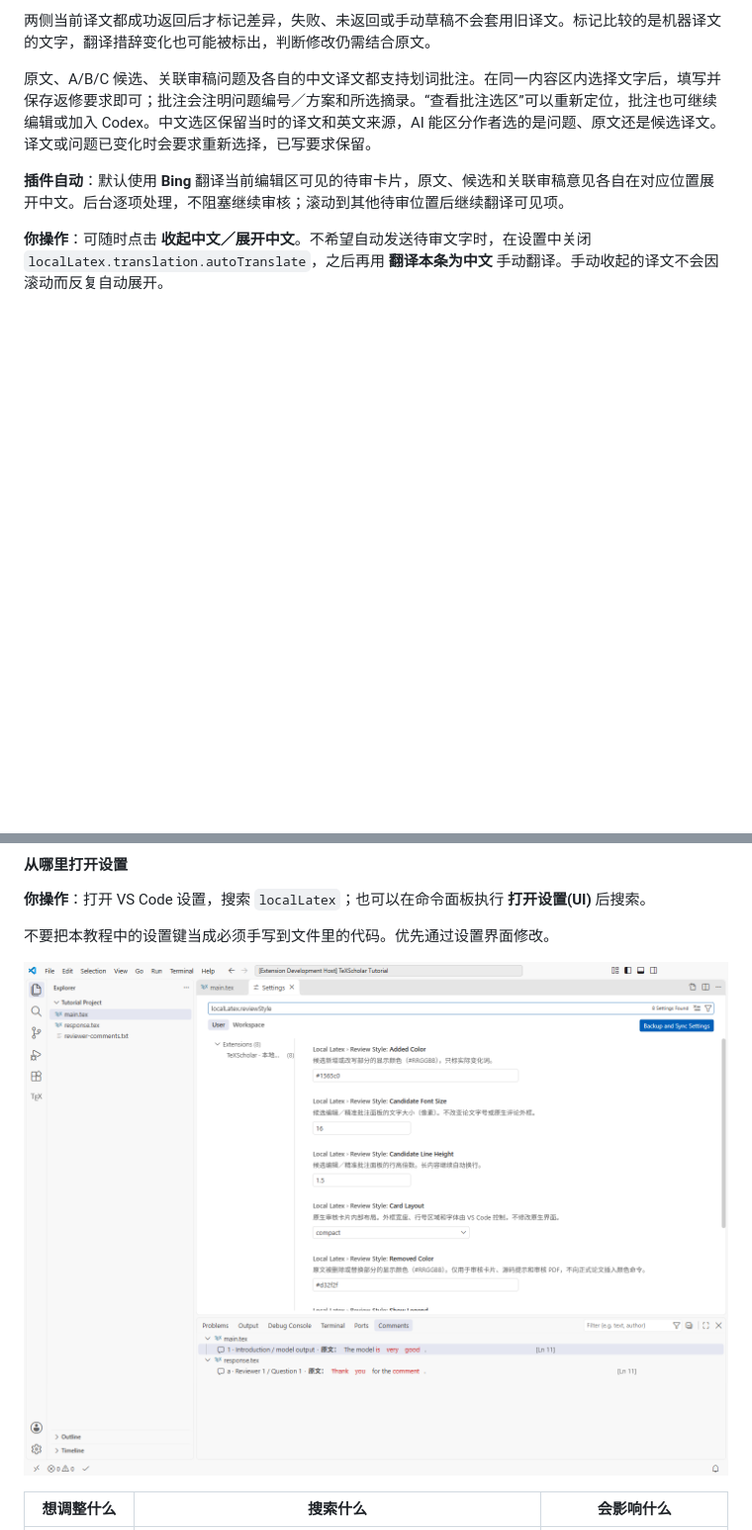
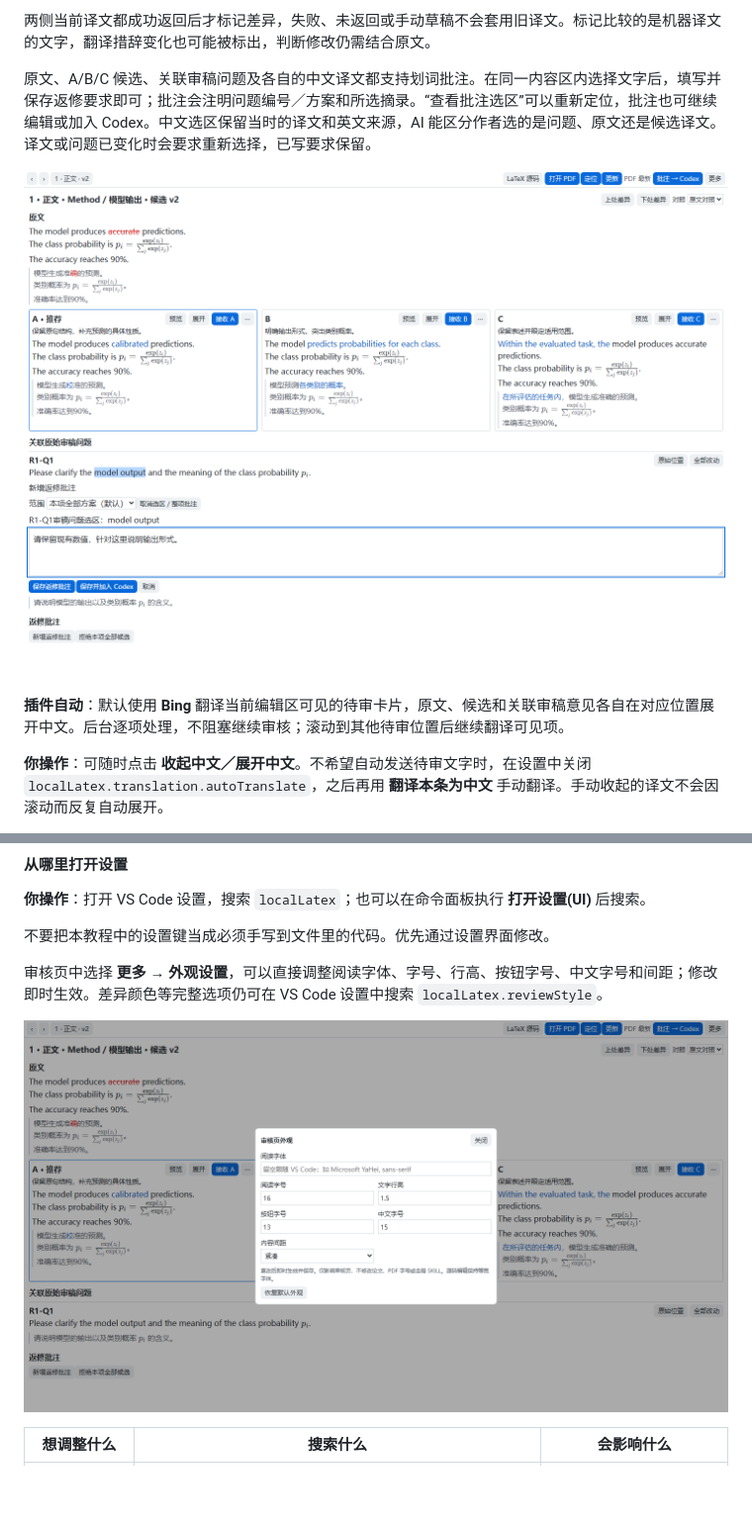
Before and after one commit to zlinkw/texscholar, a Markdown page: README.md, 2 parts joined by grey strips. Shown at 99% size. GitHub-like rendering; pictures changed too: docs/images/question-note.png (added), docs/images/review-settings.png; blank space fills up the shorter version.

```diff
--- a/README.md
+++ b/README.md
@@ -724,6 +726,8 @@ Thumbs.db
 
 原文、A/B/C 候选、关联审稿问题及各自的中文译文都支持划词批注。在同一内容区内选择文字后，填写并保存返修要求即可；批注会注明问题编号／方案和所选摘录。“查看批注选区”可以重新定位，批注也可继续编辑或加入 Codex。中文选区保留当时的译文和英文来源，AI 能区分作者选的是问题、原文还是候选译文。译文或问题已变化时会要求重新选择，已写要求保留。
 
+![在关联审稿问题中选词，直接填写返修要求](docs/images/question-note.png)
+
 **插件自动**：默认使用 **Bing** 翻译当前编辑区可见的待审卡片，原文、候选和关联审稿意见各自在对应位置展开中文。后台逐项处理，不阻塞继续审核；滚动到其他待审位置后继续翻译可见项。
 
 **你操作**：可随时点击 **收起中文／展开中文**。不希望自动发送待审文字时，在设置中关闭 `localLatex.translation.autoTranslate`，之后再用 **翻译本条为中文** 手动翻译。手动收起的译文不会因滚动而反复自动展开。
@@ -759,7 +763,9 @@ Google 两个入口默认读取当前 Windows／macOS 系统的静态 HTTP／HTT
 
 不要把本教程中的设置键当成必须手写到文件里的代码。优先通过设置界面修改。
 
-![设置中搜索 localLatex.reviewStyle，可调整新增、删除、字体和卡片布局](docs/images/review-settings.png)
+审核页中选择 **更多 → 外观设置**，可以直接调整阅读字体、字号、行高、按钮字号、中文字号和间距；修改即时生效。差异颜色等完整选项仍可在 VS Code 设置中搜索 `localLatex.reviewStyle`。
+
+![审核页内的外观设置](docs/images/review-settings.png)
 
 | 想调整什么 | 搜索什么 | 会影响什么 |
 |---|---|---|
```
Also changed, not shown: other parts of README.md (+16 -4 lines), DEVELOPMENT.md (+6 -0 lines), src/collaboration-guide.md (+2 -0 lines), docs/images/ai-assistant.png, docs/images/formula-preview.png, docs/images/review-workbench.png, 6 other files.
